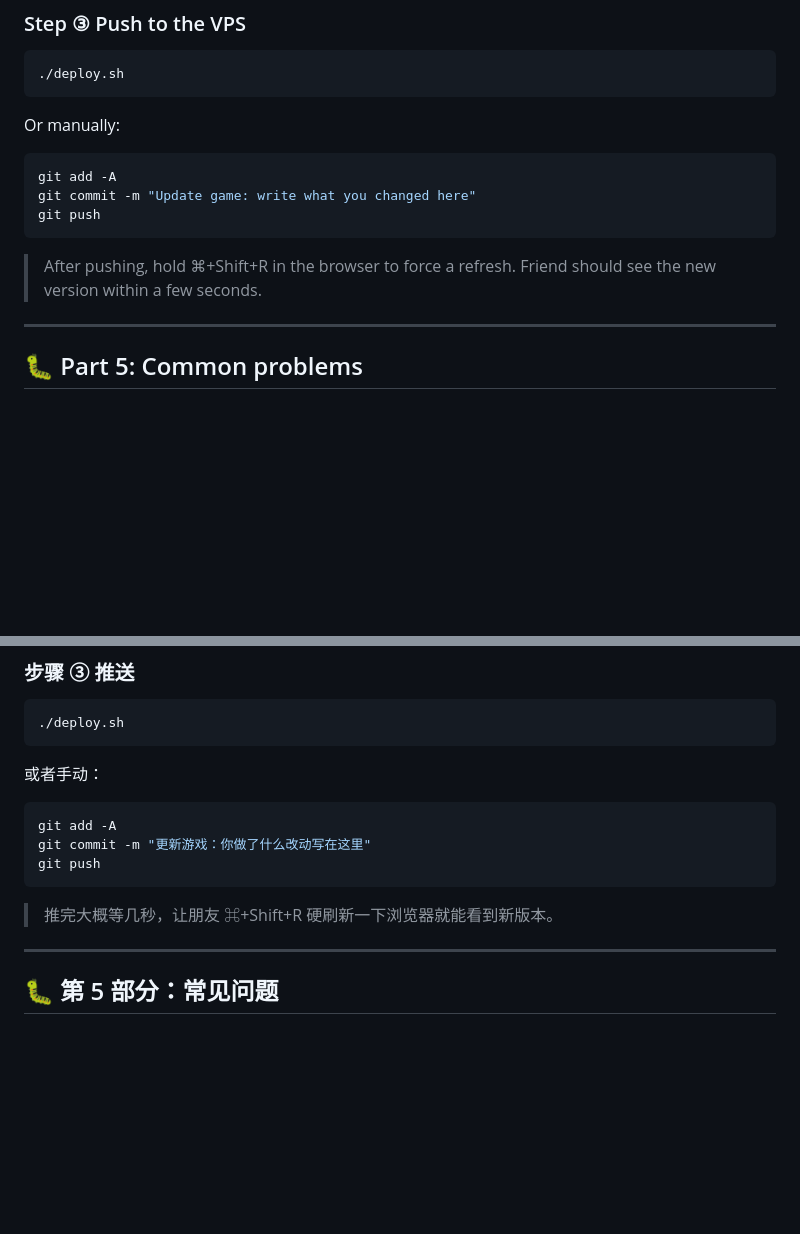
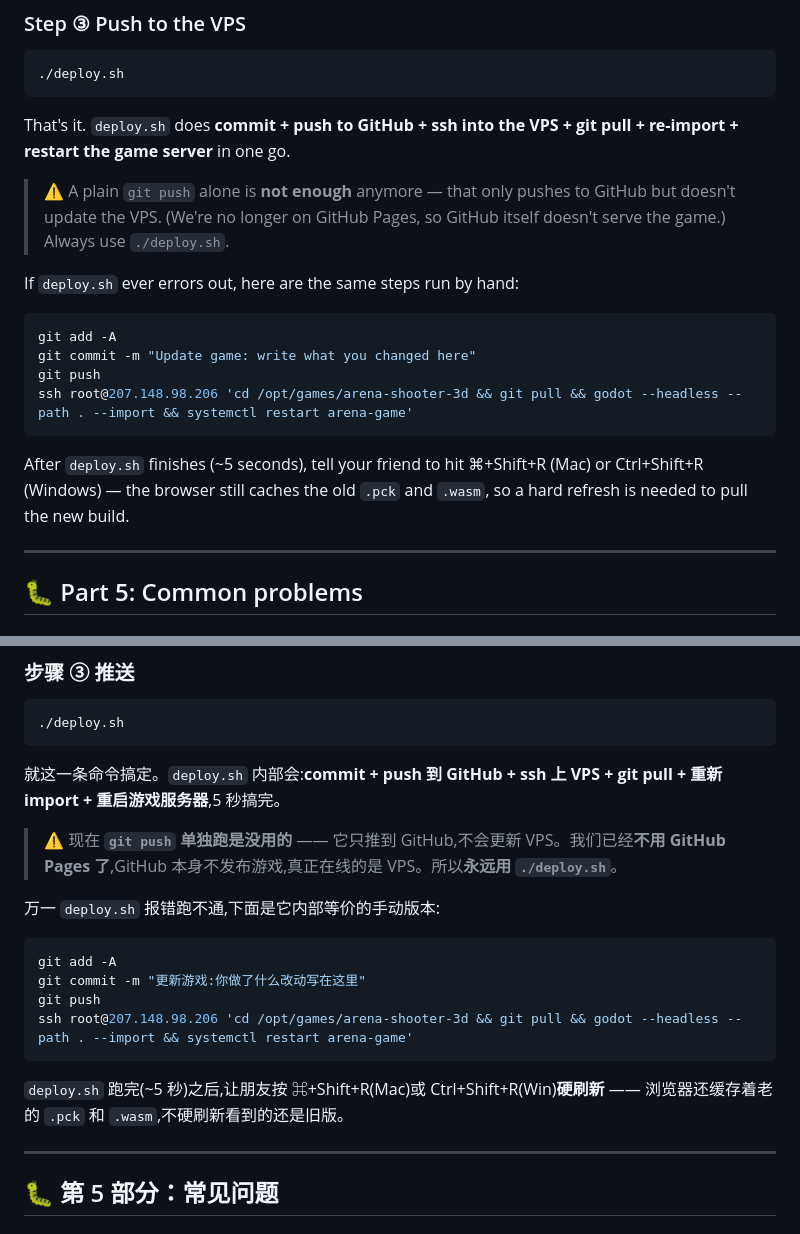
Before and after one commit to longmaolab/arena-shooter-3d, a Markdown page: KIDS_GUIDE.md, 2 parts joined by grey strips. GitHub-like rendering; blank space fills up the shorter version.

````diff
--- a/KIDS_GUIDE.md
+++ b/KIDS_GUIDE.md
@@ -176,15 +176,20 @@ find docs -name "*.import" -delete
 ./deploy.sh
 ```
 
-Or manually:
+That's it. `deploy.sh` does **commit + push to GitHub + ssh into the VPS + git pull + re-import + restart the game server** in one go.
+
+> ⚠️ A plain `git push` alone is **not enough** anymore — that only pushes to GitHub but doesn't update the VPS. (We're no longer on GitHub Pages, so GitHub itself doesn't serve the game.) Always use `./deploy.sh`.
+
+If `deploy.sh` ever errors out, here are the same steps run by hand:
 
 ```bash
 git add -A
 git commit -m "Update game: write what you changed here"
 git push
+ssh root@207.148.98.206 'cd /opt/games/arena-shooter-3d && git pull && godot --headless --path . --import && systemctl restart arena-game'
 ```
 
-> After pushing, hold ⌘+Shift+R in the browser to force a refresh. Friend should see the new version within a few seconds.
+After `deploy.sh` finishes (~5 seconds), tell your friend to hit ⌘+Shift+R (Mac) or Ctrl+Shift+R (Windows) — the browser still caches the old `.pck` and `.wasm`, so a hard refresh is needed to pull the new build.
 
 ---
 
@@ -707,15 +712,20 @@ find docs -name "*.import" -delete
 ./deploy.sh
 ```
 
-或者手动：
+就这一条命令搞定。`deploy.sh` 内部会:**commit + push 到 GitHub + ssh 上 VPS + git pull + 重新 import + 重启游戏服务器**,5 秒搞完。
+
+> ⚠️ 现在 **`git push` 单独跑是没用的** —— 它只推到 GitHub,不会更新 VPS。我们已经**不用 GitHub Pages 了**,GitHub 本身不发布游戏,真正在线的是 VPS。所以**永远用 `./deploy.sh`**。
+
+万一 `deploy.sh` 报错跑不通,下面是它内部等价的手动版本:
 
 ```bash
 git add -A
-git commit -m "更新游戏：你做了什么改动写在这里"
+git commit -m "更新游戏:你做了什么改动写在这里"
 git push
+ssh root@207.148.98.206 'cd /opt/games/arena-shooter-3d && git pull && godot --headless --path . --import && systemctl restart arena-game'
 ```
 
-> 推完大概等几秒，让朋友 ⌘+Shift+R 硬刷新一下浏览器就能看到新版本。
+`deploy.sh` 跑完(~5 秒)之后,让朋友按 ⌘+Shift+R(Mac)或 Ctrl+Shift+R(Win)**硬刷新** —— 浏览器还缓存着老的 `.pck` 和 `.wasm`,不硬刷新看到的还是旧版。
 
 ---
 
````
Also changed, not shown: README.md (+16 -11 lines).
